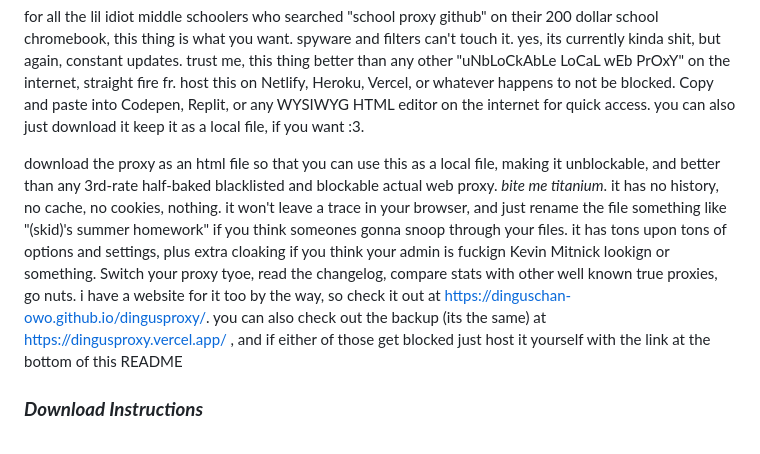
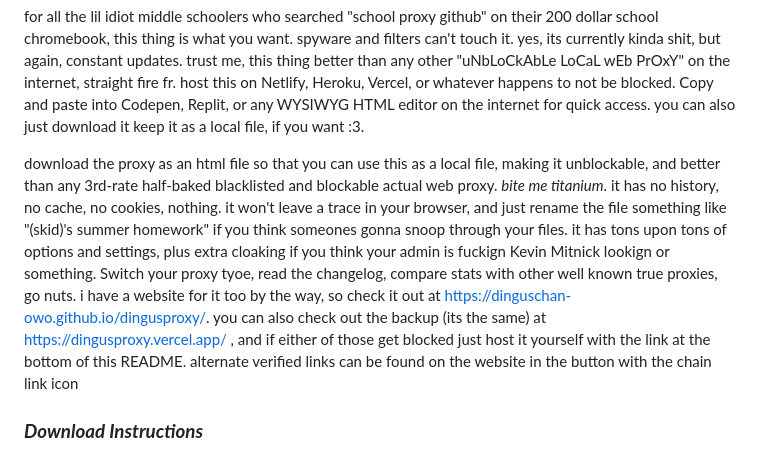
Before and after one commit to dinguschan-owo/dingusproxy, a Markdown page: README.md, the part around the change. Drawn GitHub-style.

Commit message:
alternate links!

```diff
--- a/README.md
+++ b/README.md
@@ -4,7 +4,7 @@ this is the original dingusProxy, built entirely from scratch by dinguschan! thi
 
 for all the lil idiot middle schoolers who searched "school proxy github" on their 200 dollar school chromebook, this thing is what you want. spyware and filters can't touch it. yes, its currently kinda shit, but again, constant updates. trust me, this thing better than any other "uNbLoCkAbLe LoCaL wEb PrOxY" on the internet, straight fire fr. host this on Netlify, Heroku, Vercel, or whatever happens to not be blocked. Copy and paste into Codepen, Replit, or any WYSIWYG HTML editor on the internet for quick access. you can also just download it keep it as a local file, if you want :3.
 
-download the proxy as an html file so that you can use this as a local file, making it unblockable, and better than any 3rd-rate half-baked blacklisted and blockable actual web proxy. _bite me titanium_. it has no history, no cache, no cookies, nothing. it won't leave a trace in your browser, and just rename the file something like "(skid)'s summer homework" if you think someones gonna snoop through your files. it has tons upon tons of options and settings, plus extra cloaking if you think your admin is fuckign Kevin Mitnick lookign or something. Switch your proxy tyoe, read the changelog, compare stats with other well known true proxies, go nuts. i have a website for it too by the way, so check it out at https://dinguschan-owo.github.io/dingusproxy/. you can also check out the backup (its the same) at https://dingusproxy.vercel.app/ , and if either of those get blocked just host it yourself with the link at the bottom of this README
+download the proxy as an html file so that you can use this as a local file, making it unblockable, and better than any 3rd-rate half-baked blacklisted and blockable actual web proxy. _bite me titanium_. it has no history, no cache, no cookies, nothing. it won't leave a trace in your browser, and just rename the file something like "(skid)'s summer homework" if you think someones gonna snoop through your files. it has tons upon tons of options and settings, plus extra cloaking if you think your admin is fuckign Kevin Mitnick lookign or something. Switch your proxy tyoe, read the changelog, compare stats with other well known true proxies, go nuts. i have a website for it too by the way, so check it out at https://dinguschan-owo.github.io/dingusproxy/. you can also check out the backup (its the same) at https://dingusproxy.vercel.app/ , and if either of those get blocked just host it yourself with the link at the bottom of this README. alternate verified links can be found on the website in the button with the chain link icon
 
 ### ***Download Instructions***
 
```
